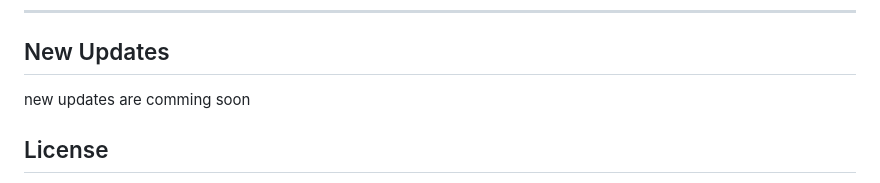
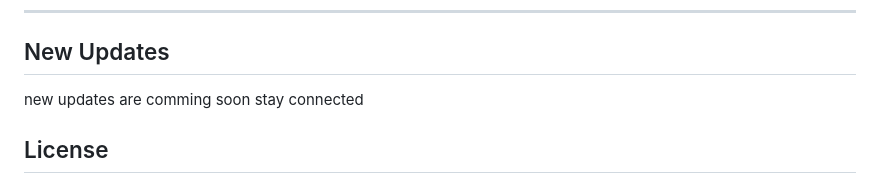
Before and after one commit to dkworks108/Nova-Search, a Markdown page: README.md, the part around the change. Rendered like a GitHub page.

```diff
--- a/README.md
+++ b/README.md
@@ -124,7 +124,7 @@ Running through a local server avoids browser restrictions on advanced WebGL fea
 ---
 ## New Updates
 new updates are comming soon
-
+stay connected
 
 ## License
 
```
